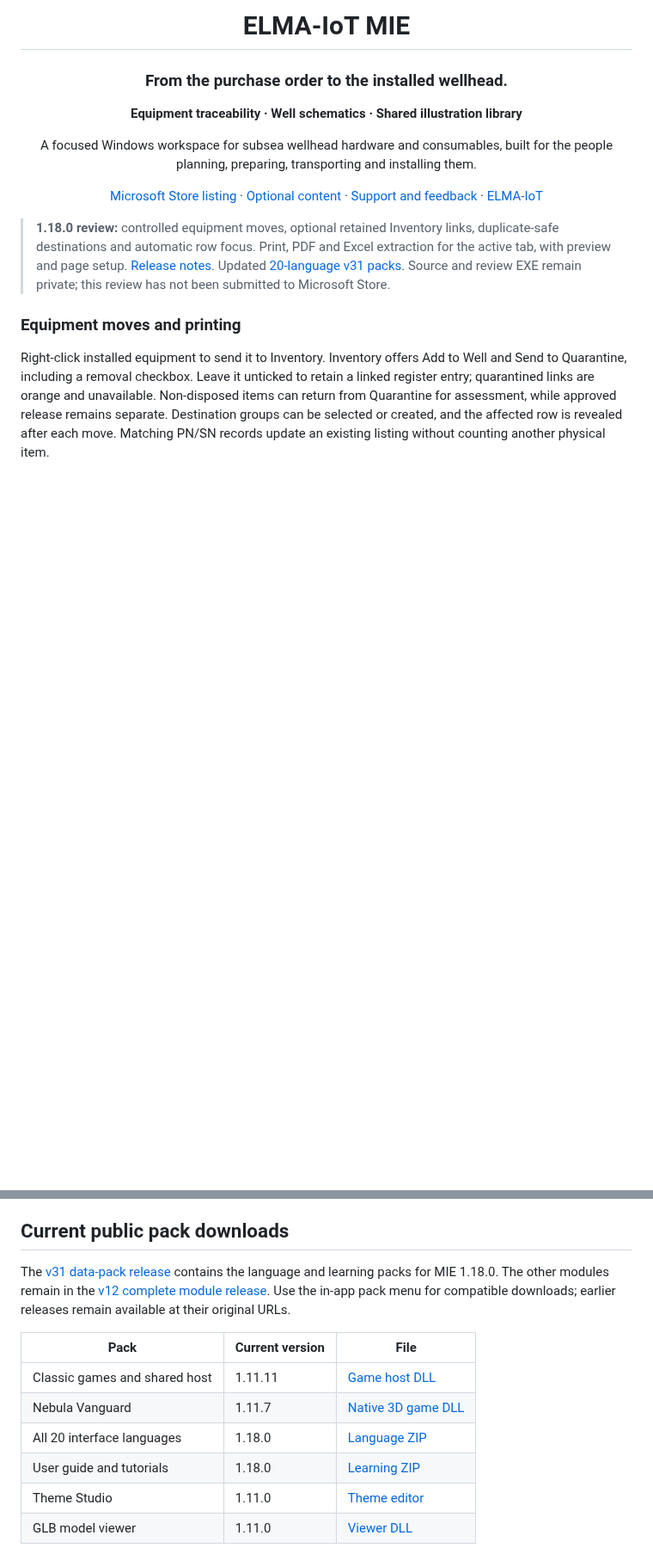
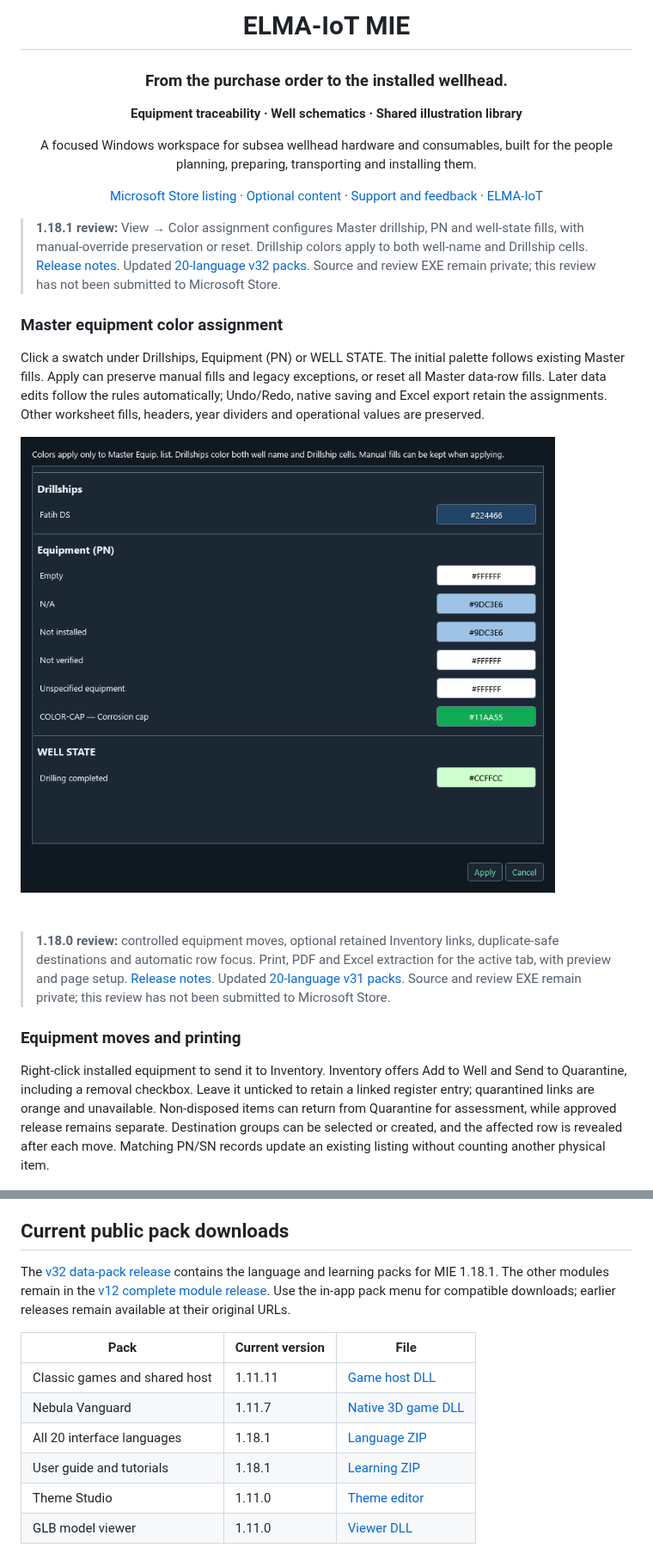
Before and after one commit to elma-iot/ELMA-IoT-MIE, a Markdown page: README.md, 2 parts joined by grey strips. Shown at 86% size. GitHub-like rendering; pictures changed too: assets/color-assignment-1.18.1.png (added); blank space fills up the shorter version.

Commit message:
Document 1.18.1 Master color assignment and v32 learning packs

```diff
--- a/README.md
+++ b/README.md
@@ -14,5 +14,13 @@ A focused Windows workspace for subsea wellhead hardware and consumables, built
 
 </div>
+
+> **1.18.1 review:** View → Color assignment configures Master drillship, PN and well-state fills, with manual-override preservation or reset. Drillship colors apply to both well-name and Drillship cells. [Release notes](ReleaseNotes-1.18.1-review.txt). Updated [20-language v32 packs](https://github.com/elma-iot/ELMA-IoT-MIE/releases/tag/mie-content-v32). Source and review EXE remain private; this review has not been submitted to Microsoft Store.
+
+### Master equipment color assignment
+
+Click a swatch under Drillships, Equipment (PN) or WELL STATE. The initial palette follows existing Master fills. Apply can preserve manual fills and legacy exceptions, or reset all Master data-row fills. Later data edits follow the rules automatically; Undo/Redo, native saving and Excel export retain the assignments. Other worksheet fills, headers, year dividers and operational values are preserved.
+
+![Master color assignment — synthetic demonstration](assets/color-assignment-1.18.1.png)
 
 > **1.18.0 review:** controlled equipment moves, optional retained Inventory links, duplicate-safe destinations and automatic row focus. Print, PDF and Excel extraction for the active tab, with preview and page setup. [Release notes](ReleaseNotes-1.18.0-review.txt). Updated [20-language v31 packs](https://github.com/elma-iot/ELMA-IoT-MIE/releases/tag/mie-content-v31). Source and review EXE remain private; this review has not been submitted to Microsoft Store.
 
@@ -272,14 +280,14 @@ Copyright © 2026 ELMA IoT. All rights reserved. This information page does not
 
 ## Current public pack downloads
 
-The [v31 data-pack release](https://github.com/elma-iot/ELMA-IoT-MIE/releases/tag/mie-content-v31) contains the language and learning packs for MIE 1.18.0. The other modules remain in the [v12 complete module release](https://github.com/elma-iot/ELMA-IoT-MIE/releases/tag/mie-content-v21). Use the in-app pack menu for compatible downloads; earlier releases remain available at their original URLs.
+The [v32 data-pack release](https://github.com/elma-iot/ELMA-IoT-MIE/releases/tag/mie-content-v32) contains the language and learning packs for MIE 1.18.1. The other modules remain in the [v12 complete module release](https://github.com/elma-iot/ELMA-IoT-MIE/releases/tag/mie-content-v21). Use the in-app pack menu for compatible downloads; earlier releases remain available at their original URLs.
 
 | Pack | Current version | File |
 |---|---|---|
 | Classic games and shared host | 1.11.11 | [Game host DLL](https://github.com/elma-iot/ELMA-IoT-MIE/releases/download/mie-content-v12/MIE-Arcade-Pack-1.11.11.dll) |
 | Nebula Vanguard | 1.11.7 | [Native 3D game DLL](https://github.com/elma-iot/ELMA-IoT-MIE/releases/download/mie-content-v12/MIE-Nebula-Vanguard-1.11.7.dll) |
-| All 20 interface languages | 1.18.0 | [Language ZIP](https://github.com/elma-iot/ELMA-IoT-MIE/releases/download/mie-content-v31/MIE-Languages-1.18.0.zip) |
-| User guide and tutorials | 1.18.0 | [Learning ZIP](https://github.com/elma-iot/ELMA-IoT-MIE/releases/download/mie-content-v31/MIE-Learning-1.18.0.zip) |
+| All 20 interface languages | 1.18.1 | [Language ZIP](https://github.com/elma-iot/ELMA-IoT-MIE/releases/download/mie-content-v32/MIE-Languages-1.18.1.zip) |
+| User guide and tutorials | 1.18.1 | [Learning ZIP](https://github.com/elma-iot/ELMA-IoT-MIE/releases/download/mie-content-v32/MIE-Learning-1.18.1.zip) |
 | Theme Studio | 1.11.0 | [Theme editor](https://github.com/elma-iot/ELMA-IoT-MIE/releases/download/mie-content-v12/MIE-Theme-Studio-1.11.0.exe) |
 | GLB model viewer | 1.11.0 | [Viewer DLL](https://github.com/elma-iot/ELMA-IoT-MIE/releases/download/mie-content-v12/MIE-GLB-Viewer-1.11.0.dll) |
 
```
Also changed, not shown: other parts of README.md (+1 -1 lines), 1 other file.
